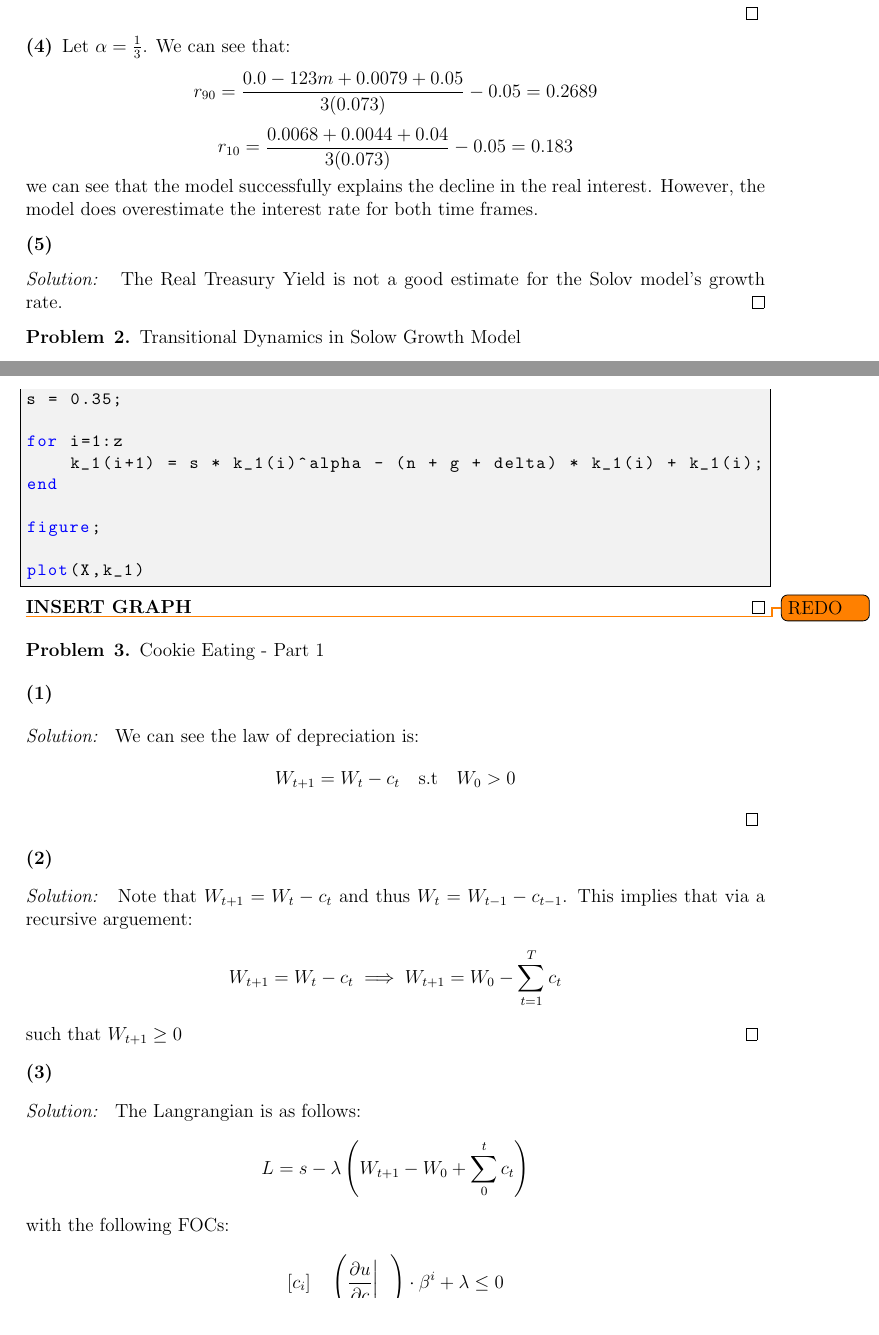
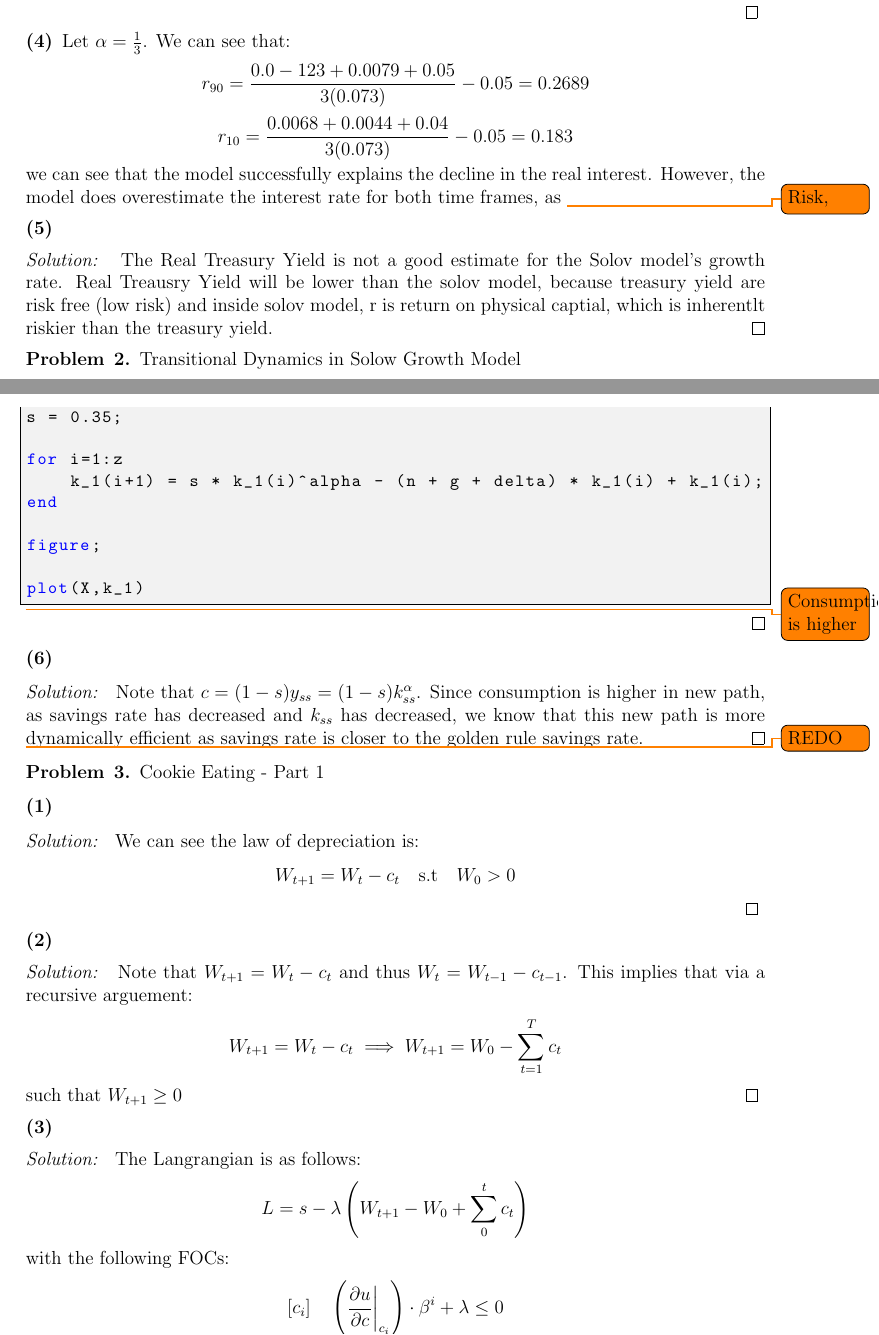
Before and after one commit to anthonykyoon/notes-latex, a LaTeX problem sheet (PSET2.tex): two parts of pages 3 and 7 of 10, joined at a grey line, cut so that both start at the same text. Compiled offline with pdfLaTeX.

Commit message:
added notes

```diff
--- a/PSET2.tex
+++ b/PSET2.tex
@@ -114,18 +114,19 @@
 \begin{subprob}
     Let $\alpha = \frac{1}{3}$. We can see that:
     \[
-    r_{90} = \frac{0.0-123m+ 0.0079 + 0.05}{3(0.073)} - 0.05 = 0.2689
+    r_{90} = \frac{0.0-123+ 0.0079 + 0.05}{3(0.073)} - 0.05 = 0.2689
     \]
     \[
     r_{10} = \frac{0.0068 + 0.0044 + 0.04}{3(0.073)} - 0.05 = 0.183
     \]
-    we can see that the model successfully explains the decline in the real interest. However, the model does overestimate the interest rate for both time frames.
+    we can see that the model successfully explains the decline in the real interest. However, the model does overestimate the interest rate for both time frames, as \todo{Risk, }
 \end{subprob}
 
 \begin{subprob}
 \end{subprob}
 \begin{subsol}
     The Real Treasury Yield is not a good estimate for the Solov model's growth rate.
+    Real Treausry Yield will be lower than the solov model, because treasury yield are risk free (low risk) and inside solov model, r is return on physical captial, which is inherentlt riskier than the treasury yield.
 \end{subsol}
 
 
@@ -273,7 +275,14 @@ figure;
 
 plot(X,k_1)
     \end{lstlisting}
-    \textbf{INSERT GRAPH}
+
+    \todo{Consumption is higher}
+\end{subsol}
+
+\begin{subprob}
+\end{subprob}
+\begin{subsol}
+    Note that $c = (1-s)y_{ss} = (1-s)k_{ss}^\alpha$. Since consumption is higher in new path, as savings rate has decreased and $k_{ss}$ has decreased, we know that this new path is more dynamically efficient as savings rate is closer to the golden rule savings rate.
 \end{subsol}
 
 \setcounter{subproblem}{0}
```
Also changed, not shown: PSET2.pdf, PSET2.tex (1 more changed lines).
